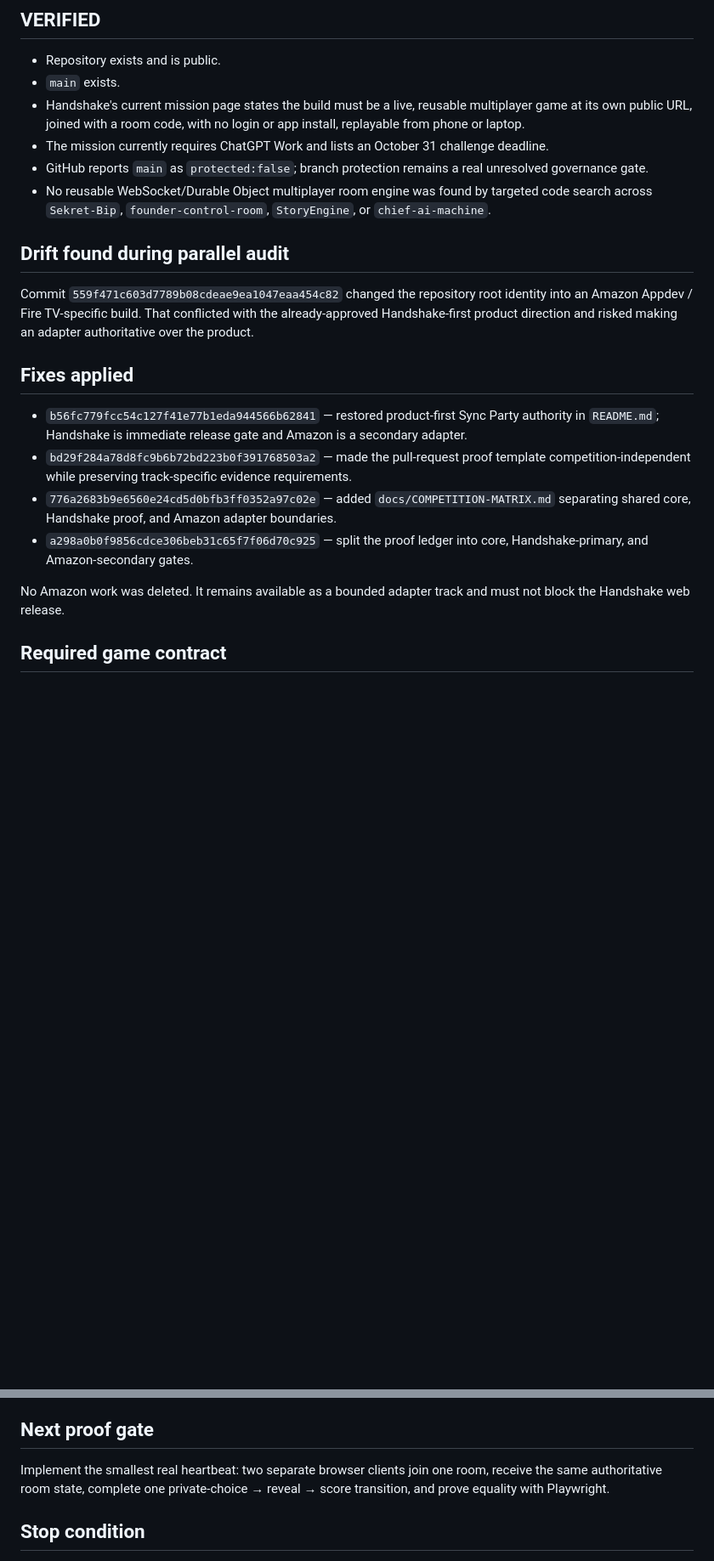
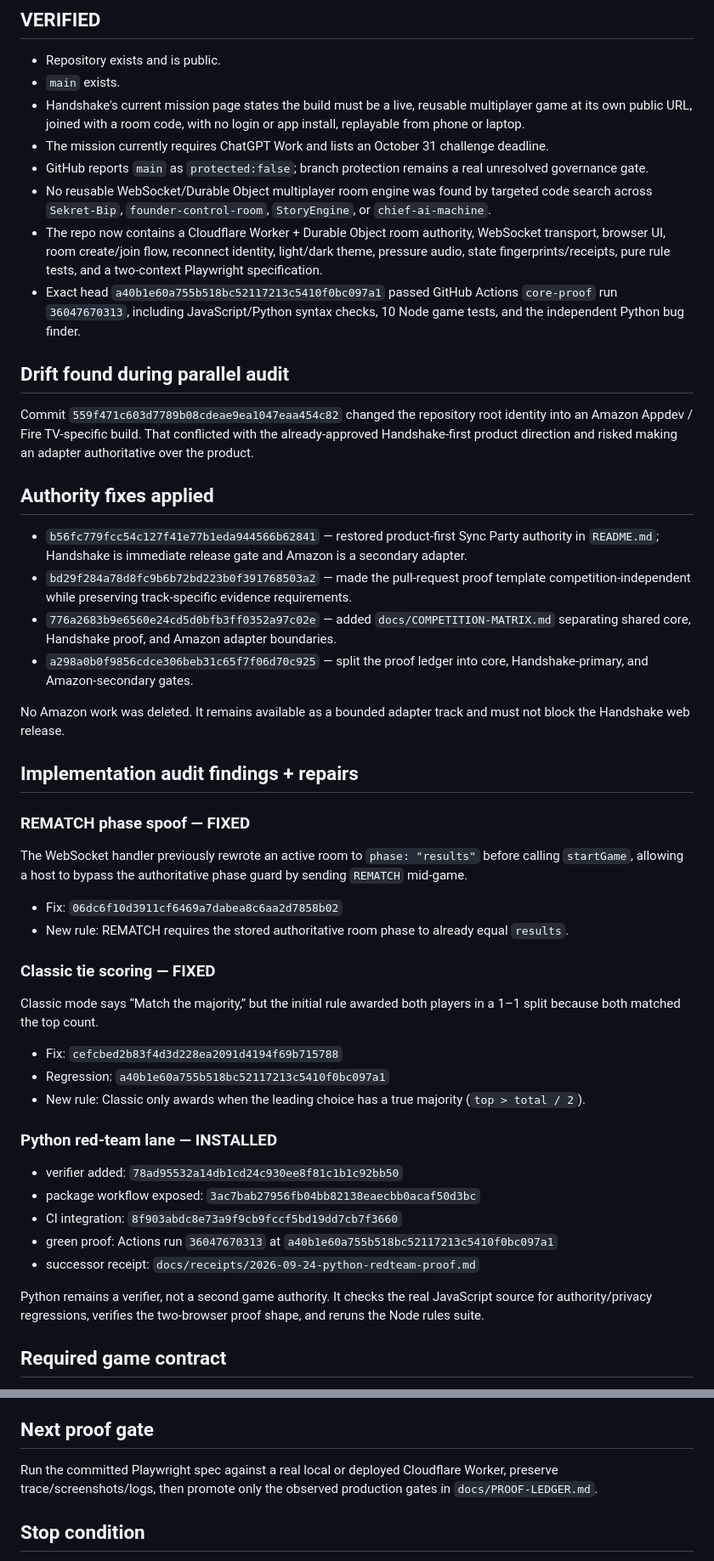
Before and after one commit to jussray/sync-party-game, a Markdown page: docs/audits/2026-09-24-handshake-multiplayer-audit.md, 2 parts joined by grey strips. Shown at 85% size. Drawn GitHub-style; blank space fills up the shorter version.

```diff
--- a/docs/audits/2026-09-24-handshake-multiplayer-audit.md
+++ b/docs/audits/2026-09-24-handshake-multiplayer-audit.md
@@ -13,17 +13,43 @@
 - The mission currently requires ChatGPT Work and lists an October 31 challenge deadline.
 - GitHub reports `main` as `protected:false`; branch protection remains a real unresolved governance gate.
 - No reusable WebSocket/Durable Object multiplayer room engine was found by targeted code search across `Sekret-Bip`, `founder-control-room`, `StoryEngine`, or `chief-ai-machine`.
+- The repo now contains a Cloudflare Worker + Durable Object room authority, WebSocket transport, browser UI, room create/join flow, reconnect identity, light/dark theme, pressure audio, state fingerprints/receipts, pure rule tests, and a two-context Playwright specification.
+- Exact head `a40b1e60a755b518bc52117213c5410f0bc097a1` passed GitHub Actions `core-proof` run `36047670313`, including JavaScript/Python syntax checks, 10 Node game tests, and the independent Python bug finder.
 
 ## Drift found during parallel audit
 Commit `559f471c603d7789b08cdeae9ea1047eaa454c82` changed the repository root identity into an Amazon Appdev / Fire TV-specific build. That conflicted with the already-approved Handshake-first product direction and risked making an adapter authoritative over the product.
 
-## Fixes applied
+## Authority fixes applied
 - `b56fc779fcc54c127f41e77b1eda944566b62841` — restored product-first Sync Party authority in `README.md`; Handshake is immediate release gate and Amazon is a secondary adapter.
 - `bd29f284a78d8fc9b6b72bd223b0f391768503a2` — made the pull-request proof template competition-independent while preserving track-specific evidence requirements.
 - `776a2683b9e6560e24cd5d0bfb3ff0352a97c02e` — added `docs/COMPETITION-MATRIX.md` separating shared core, Handshake proof, and Amazon adapter boundaries.
 - `a298a0b0f9856cdce306beb31c65f7f06d70c925` — split the proof ledger into core, Handshake-primary, and Amazon-secondary gates.
 
 No Amazon work was deleted. It remains available as a bounded adapter track and must not block the Handshake web release.
+
+## Implementation audit findings + repairs
+
+### REMATCH phase spoof — FIXED
+The WebSocket handler previously rewrote an active room to `phase: "results"` before calling `startGame`, allowing a host to bypass the authoritative phase guard by sending `REMATCH` mid-game.
+
+- Fix: `06dc6f10d3911cf6469a7dabea8c6aa2d7858b02`
+- New rule: REMATCH requires the stored authoritative room phase to already equal `results`.
+
+### Classic tie scoring — FIXED
+Classic mode says “Match the majority,” but the initial rule awarded both players in a 1–1 split because both matched the top count.
+
+- Fix: `cefcbed2b83f4d3d228ea2091d4194f69b715788`
+- Regression: `a40b1e60a755b518bc52117213c5410f0bc097a1`
+- New rule: Classic only awards when the leading choice has a true majority (`top > total / 2`).
+
+### Python red-team lane — INSTALLED
+- verifier added: `78ad95532a14db1cd24c930ee8f81c1b1c92bb50`
+- package workflow exposed: `3ac7bab27956fb04bb82138eaecbb0acaf50d3bc`
+- CI integration: `8f903abdc8e73a9f9cb9fccf5bd19dd7cb7f3660`
+- green proof: Actions run `36047670313` at `a40b1e60a755b518bc52117213c5410f0bc097a1`
+- successor receipt: `docs/receipts/2026-09-24-python-redteam-proof.md`
+
+Python remains a verifier, not a second game authority. It checks the real JavaScript source for authority/privacy regressions, verifies the two-browser proof shape, and reruns the Node rules suite.
 
 ## Required game contract
 - 2–8 players
@@ -90,6 +128,6 @@ Each audit correction is an independent commit and can be reverted without delet
 
 ## Next proof gate
-Implement the smallest real heartbeat: two separate browser clients join one room, receive the same authoritative room state, complete one private-choice → reveal → score transition, and prove equality with Playwright.
+Run the committed Playwright spec against a real local or deployed Cloudflare Worker, preserve trace/screenshots/logs, then promote only the observed production gates in `docs/PROOF-LEDGER.md`.
 
 ## Stop condition
 The Handshake build phase is complete only when the production multiplayer path passes the Playwright proof gate and the public URL satisfies the verified Handshake mission contract.
```
Also changed, not shown: other parts of docs/audits/2026-09-24-handshake-multiplayer-audit.md (+37 -25 lines).
